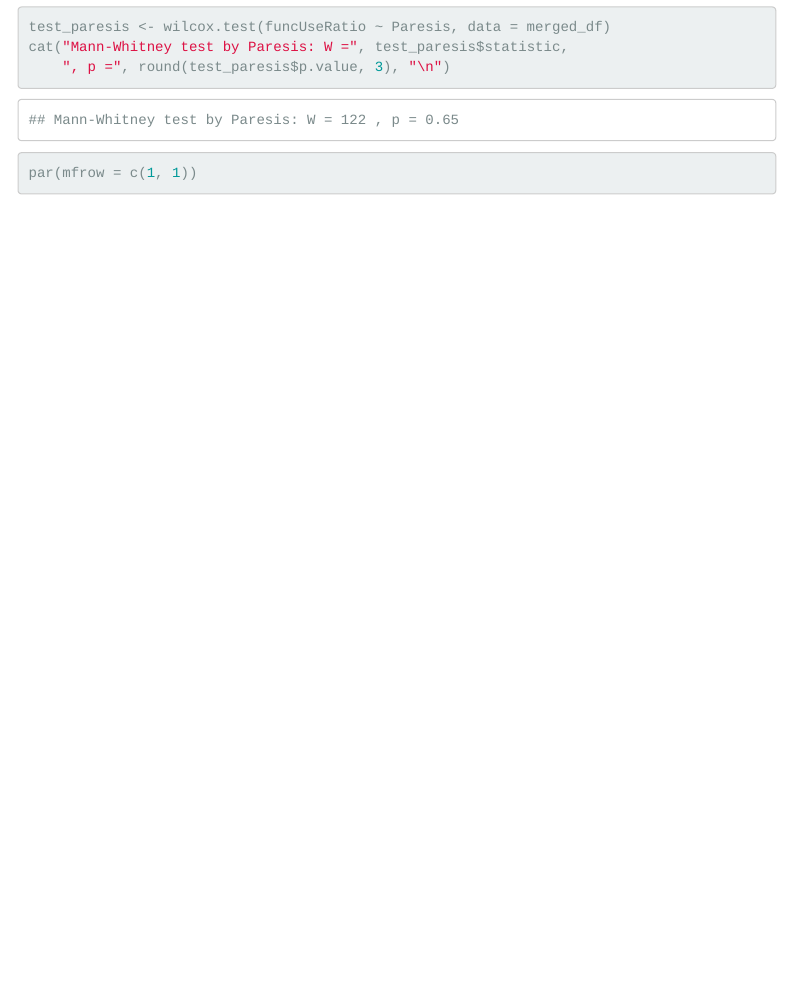
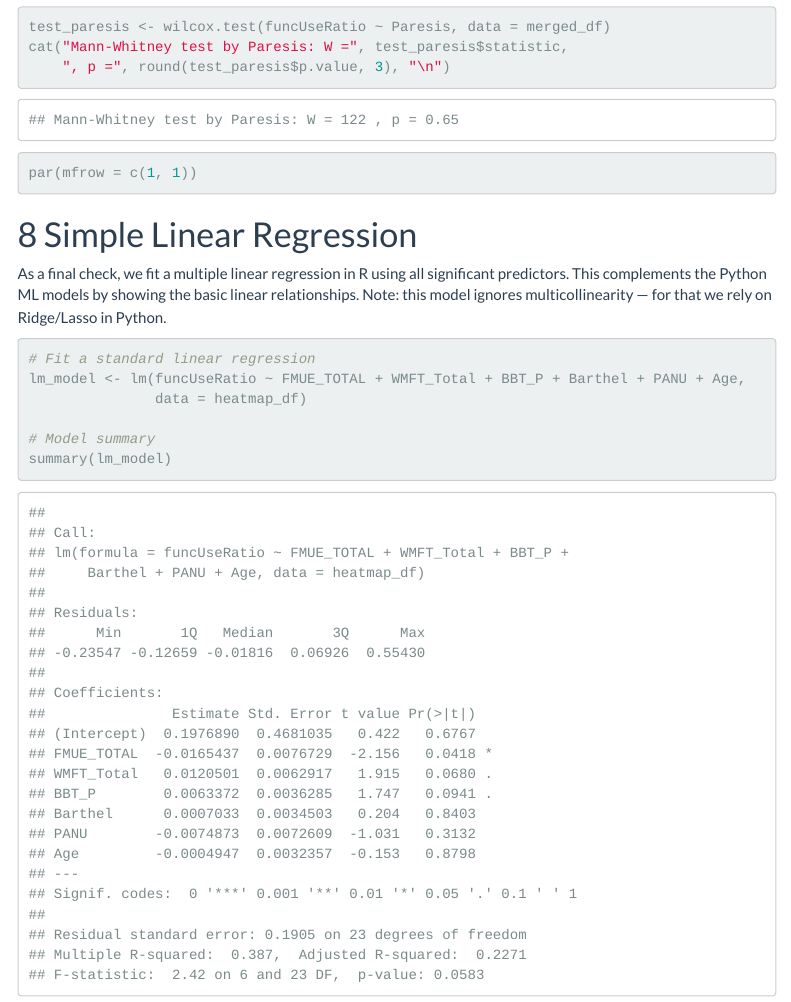
Before and after one commit to asadazizmughal/predicting-arm-use-stroke, an R Markdown document (main.Rmd): the page in a window 1100 px wide, from 12090 px down. Rendered offline with R 4.5, knitr and Pandoc, with nearby package versions; menus at the side of the page are left out.

Commit message:
fit linear regression model and summarize key statistical findings

````diff
--- a/main.Rmd
+++ b/main.Rmd
@@ -367,3 +367,15 @@ cat("Mann-Whitney test by Paresis: W =", test_paresis$statistic,
 
 par(mfrow = c(1, 1))
 ```
+# Simple Linear Regression
+
+As a final check, we fit a multiple linear regression in R using all significant predictors. This complements the Python ML models by showing the basic linear relationships. Note: this model ignores multicollinearity — for that we rely on Ridge/Lasso in Python.
+
+```{r linear-regression}
+# Fit a standard linear regression
+lm_model <- lm(funcUseRatio ~ FMUE_TOTAL + WMFT_Total + BBT_P + Barthel + PANU + Age,
+               data = heatmap_df)
+
+# Model summary
+summary(lm_model)
+```
````
